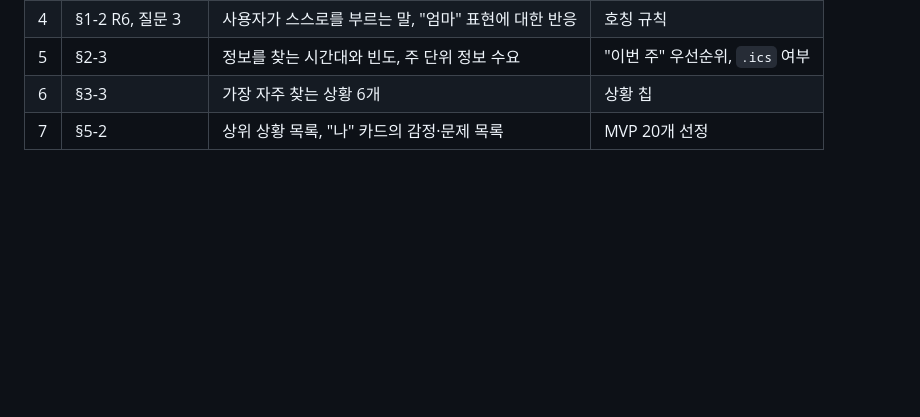
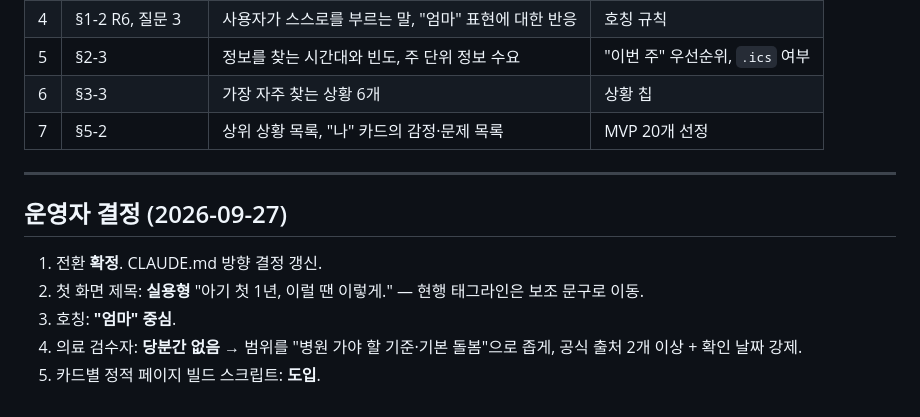
Before and after one commit to Loonsoo/beinside, a Markdown page: reports/2026-09-repositioning-strategy.md, the part around the change. GitHub-like rendering; blank space fills up the shorter version.

```diff
--- a/reports/2026-09-repositioning-strategy.md
+++ b/reports/2026-09-repositioning-strategy.md
@@ -438,3 +438,12 @@
 | 5 | §2-3 | 정보를 찾는 시간대와 빈도, 주 단위 정보 수요 | "이번 주" 우선순위, `.ics` 여부 |
 | 6 | §3-3 | 가장 자주 찾는 상황 6개 | 상황 칩 |
 | 7 | §5-2 | 상위 상황 목록, "나" 카드의 감정·문제 목록 | MVP 20개 선정 |
+
+---
+
+## 운영자 결정 (2026-09-27)
+1. 전환 **확정**. CLAUDE.md 방향 결정 갱신.
+2. 첫 화면 제목: **실용형** "아기 첫 1년, 이럴 땐 이렇게." — 현행 태그라인은 보조 문구로 이동.
+3. 호칭: **"엄마" 중심**.
+4. 의료 검수자: **당분간 없음** → 범위를 "병원 가야 할 기준·기본 돌봄"으로 좁게, 공식 출처 2개 이상 + 확인 날짜 강제.
+5. 카드별 정적 페이지 빌드 스크립트: **도입**.
```
Also changed, not shown: CLAUDE.md (+11 -5 lines).
